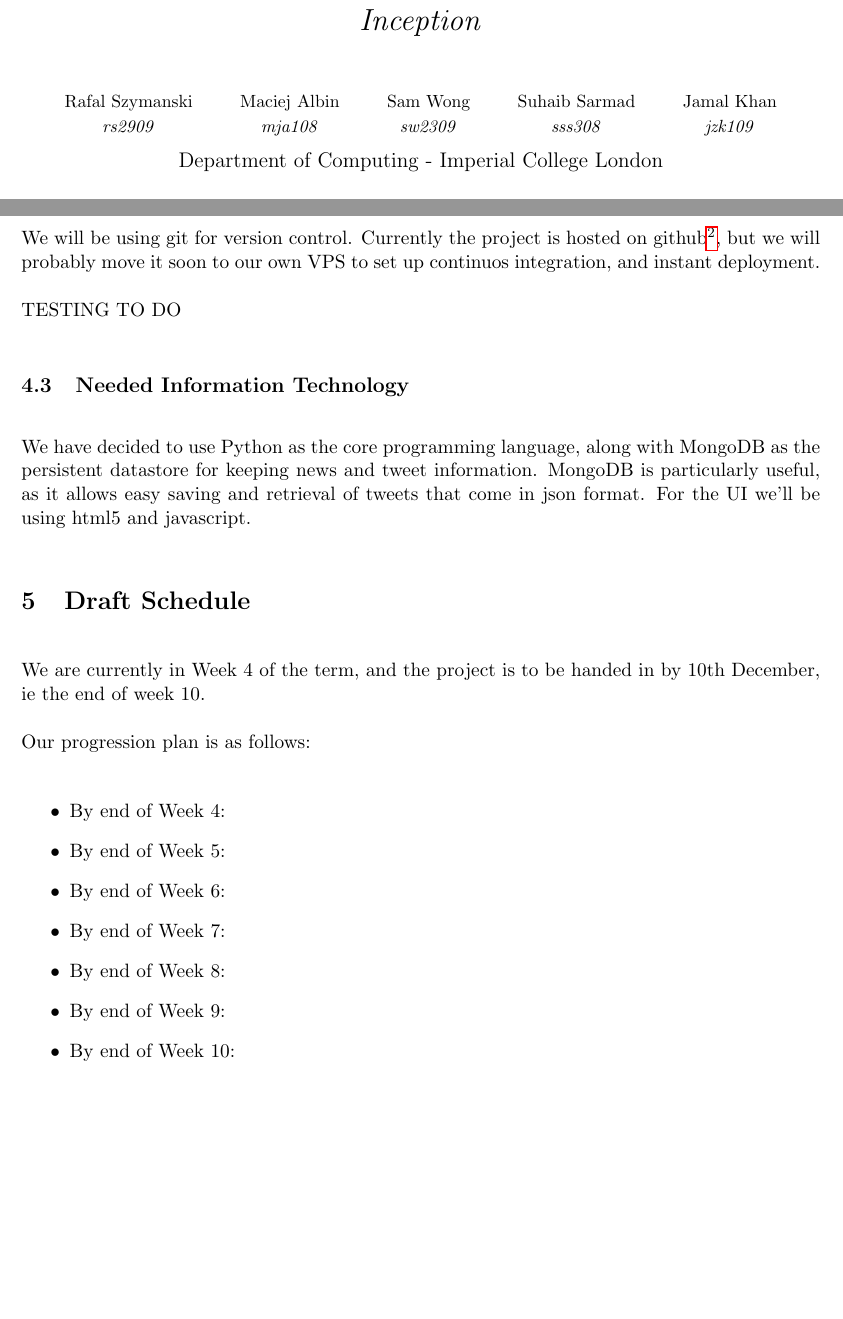
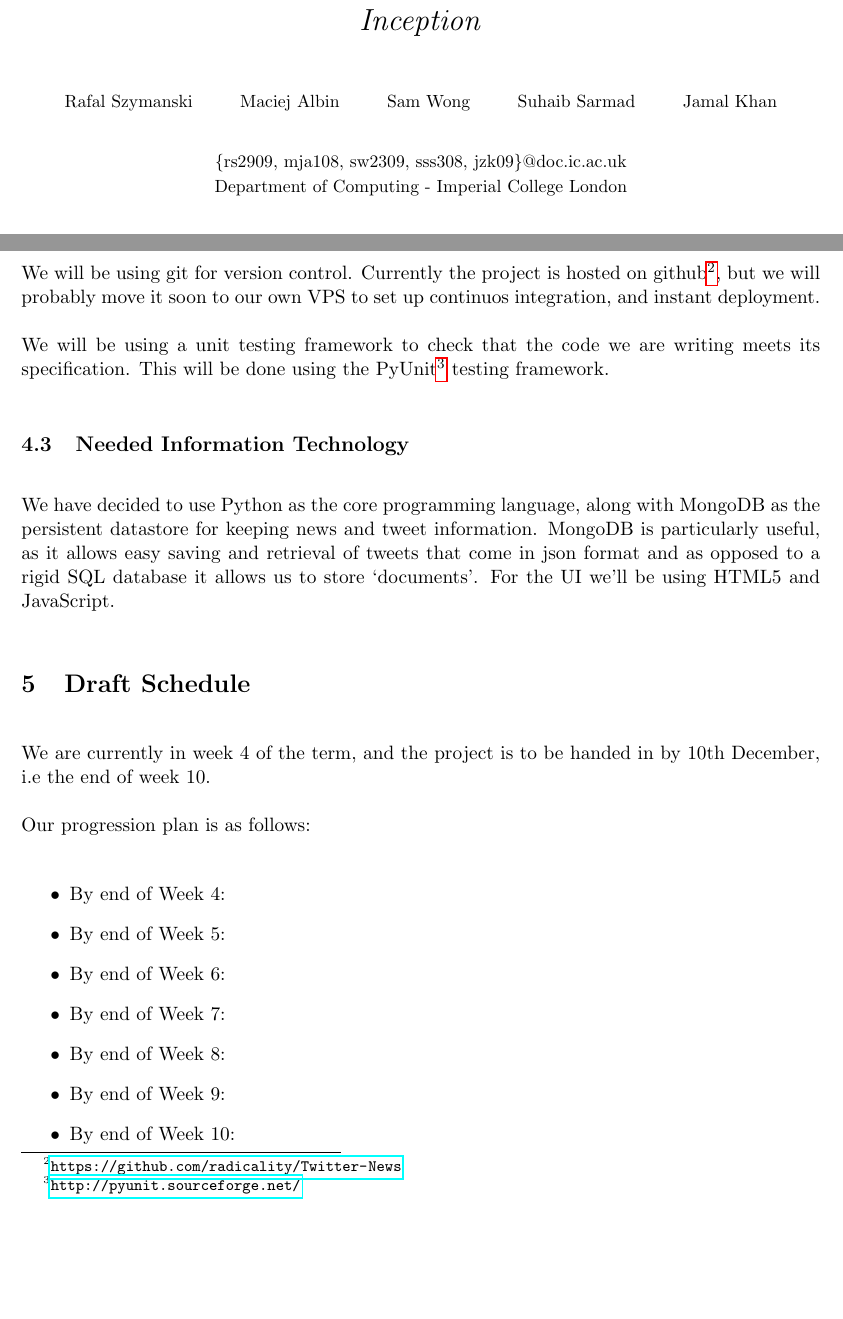
Before and after one commit to rafalio/Twitter-News, a LaTeX document (reports/report.tex): two parts of pages 1 and 3 of 4, joined at a grey line, cut so that both start at the same text, the shorter picture padded with empty space. Compiled offline with pdfLaTeX.

Commit message:
Further changes to report

```diff
--- a/reports/report.tex
+++ b/reports/report.tex
@@ -25,8 +25,10 @@
 		\and
 		\small{Jamal Khan}\\
-		\small{\emph{jzk109}}
+%		\small{\emph{jzk109}}
 		\and
-		Department of Computing - Imperial College London
+		\small{\{rs2909, mja108, sw2309, sss308, jzk09\}@doc.ic.ac.uk}
+		\and
+		\small{Department of Computing - Imperial College London}
 }
 
 
@@ -81,16 +83,16 @@
 
 			We will be using git for version control. Currently the project is hosted on github\footnote{\url{https://github.com/radicality/Twitter-News}}, but we will probably move it soon to our own VPS to set up continuos integration, and instant deployment.
 
-			TESTING TO DO
+			We will be using a unit testing framework to check that the code we are writing meets its specification. This will be done using the PyUnit\footnote{\url{http://pyunit.sourceforge.net/}} testing framework.
 
 
 		\subsection{Needed Information Technology}
-			We have decided to use Python as the core programming language, along with MongoDB as the persistent datastore for keeping news and tweet information. MongoDB is particularly useful, as it allows easy saving and retrieval of tweets that come in json format. For the UI we'll be using html5 and javascript.
+			We have decided to use Python as the core programming language, along with MongoDB as the persistent datastore for keeping news and tweet information. MongoDB is particularly useful, as it allows easy saving and retrieval of tweets that come in json format and as opposed to a rigid SQL database it allows us to store `documents'. For the UI we'll be using HTML5 and JavaScript.
 
 
 	\section{Draft Schedule}
 
-		We are currently in Week 4 of the term, and the project is to be handed in by 10th December, ie the end of week 10.
+		We are currently in week 4 of the term, and the project is to be handed in by 10th December, i.e the end of week 10.
 
 		Our progression plan is as follows:
 
```
Also changed, not shown: reports/report.tex (8 more changed lines), 1 other file.
